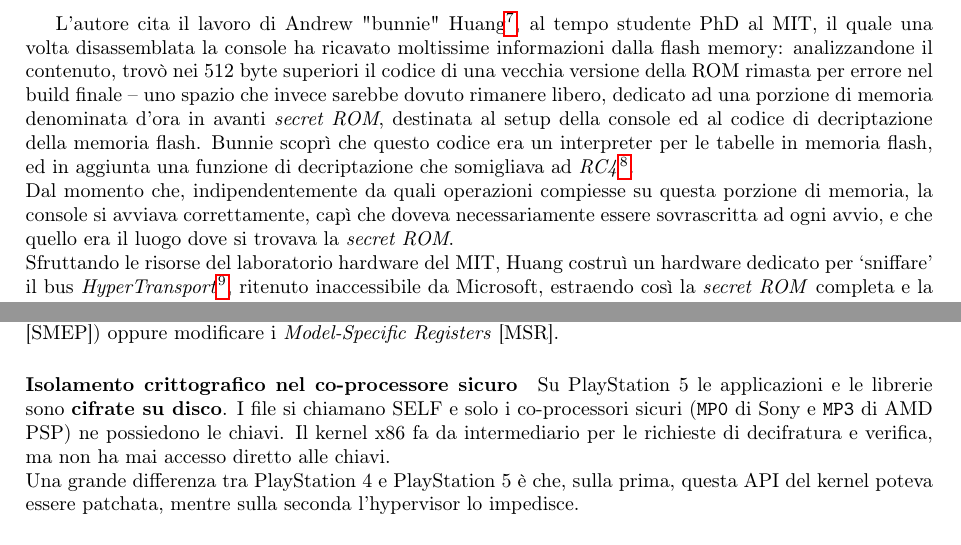
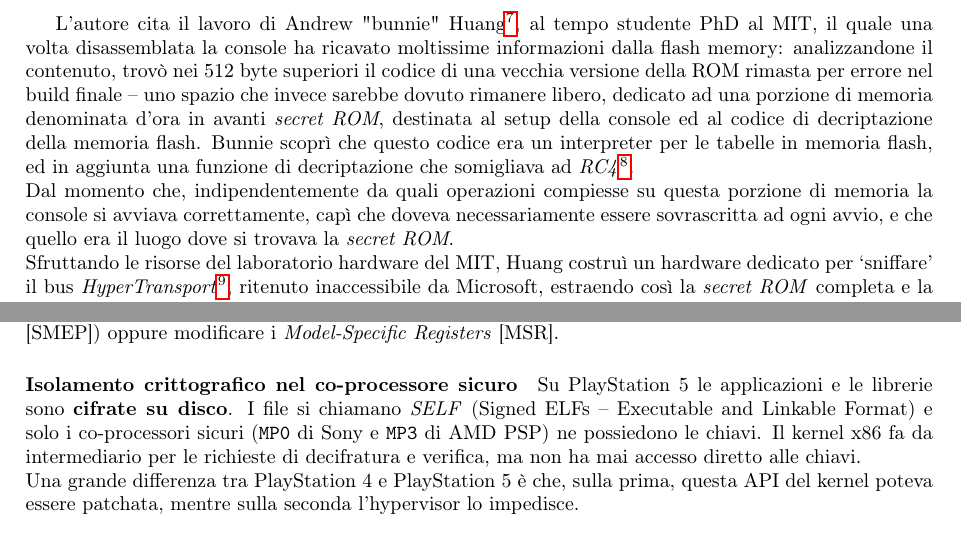
Before and after one commit to ecicciarella/software_security_course_UniVr, a LaTeX document (report latex/main.tex, which reads report latex/architetture_moderne.tex, report latex/crittografia_white_box.tex): two parts of pages 8 and 12 of 14, joined at a grey line, cut so that both start at the same text. Compiled offline with pdfLaTeX.

Commit message:
fix typo

```diff
--- a/report latex/architetture_moderne.tex
+++ b/report latex/architetture_moderne.tex
@@ -20,7 +20,7 @@
 Si assicura che il kernel non possa disabilitare componenti di sicurezza essenziali (ad esempio modificando i bit relativi a \textit{Write Protect} [WP], \textit{Supervisor Mode Access Protection} [SMAP] o \textit{Supervisor Mode Execution Protection} [SMEP]) oppure modificare i \textit{Model-Specific Registers} [MSR].
 
 \paragraph{Isolamento crittografico nel co-processore sicuro}
-Su PlayStation~5 le applicazioni e le librerie sono \textbf{cifrate su disco}. I file si chiamano SELF e solo i co-processori sicuri (\texttt{MP0} di Sony e \texttt{MP3} di AMD PSP) ne possiedono le chiavi. Il kernel x86 fa da intermediario per le richieste di decifratura e verifica, ma non ha mai accesso diretto alle chiavi.\\
+Su PlayStation~5 le applicazioni e le librerie sono \textbf{cifrate su disco}. I file si chiamano \textit{SELF} (Signed ELFs -- Executable and Linkable Format) e solo i co-processori sicuri (\texttt{MP0} di Sony e \texttt{MP3} di AMD PSP) ne possiedono le chiavi. Il kernel x86 fa da intermediario per le richieste di decifratura e verifica, ma non ha mai accesso diretto alle chiavi.\\
 Una grande differenza tra PlayStation~4 e PlayStation~5 è che, sulla prima, questa API del kernel poteva essere patchata, mentre sulla seconda l'hypervisor lo impedisce.
 
 \paragraph{PS4 vs PS5: evoluzione del modello di post-exploitation}
--- a/report latex/crittografia_white_box.tex
+++ b/report latex/crittografia_white_box.tex
@@ -36,7 +36,7 @@
 L'autore cita il lavoro di Andrew "bunnie" Huang\footnote{\href{https://www.bunniestudios.com/bunnie/proj/anatak/xboxmod.html}{\textit{Bunnie's adventures hacking the Xbox}}}, al tempo studente PhD al MIT, il quale una volta disassemblata la console ha ricavato moltissime informazioni dalla flash memory:
 analizzandone il contenuto, trovò nei 512 byte superiori il codice di una vecchia versione della ROM rimasta per errore nel build finale -- uno spazio che invece sarebbe dovuto rimanere libero, dedicato ad una porzione di memoria denominata d'ora in avanti  \textit{secret ROM}, destinata al setup della console ed al codice di decriptazione della memoria flash.
 Bunnie scoprì che questo codice era un interpreter per le tabelle in memoria flash, ed in aggiunta una funzione di decriptazione che somigliava ad \textit{RC4}\footnote{\href{https://en.wikipedia.org/wiki/RC4}{RC4}: Uno tra i più famosi e diffusi \textbf{algoritmi di cifratura a flusso a chiave simmetrica}, utilizzato ampiamente in protocolli quali l'SSL ed il WEP.}.\\
-Dal momento che, indipendentemente da quali operazioni compiesse su questa porzione di memoria, la console si avviava correttamente, capì che doveva necessariamente essere sovrascritta ad ogni avvio, e che quello era il luogo dove si trovava la \textit{secret ROM}.\\
+Dal momento che, indipendentemente da quali operazioni compiesse su questa porzione di memoria la console si avviava correttamente, capì che doveva necessariamente essere sovrascritta ad ogni avvio, e che quello era il luogo dove si trovava la \textit{secret ROM}.\\
 Sfruttando le risorse del laboratorio hardware del MIT, Huang costruì un hardware dedicato per `sniffare' il bus \textit{HyperTransport}\footnote{\href{https://en.wikipedia.org/wiki/HyperTransport}{HyperTransport (HT)}: Conosciuto anche come \textit{Lightning Data Transport}, è una tecnologia destinata all'interconnessione tra processori di un computer.},
 ritenuto inaccessibile da Microsoft, estraendo così la \textit{secret ROM} completa e la chiave \textit{RC4}.
 \subsubsection{Mod-chip}
```
Also changed, not shown: report latex/main.pdf, 4 other files.
